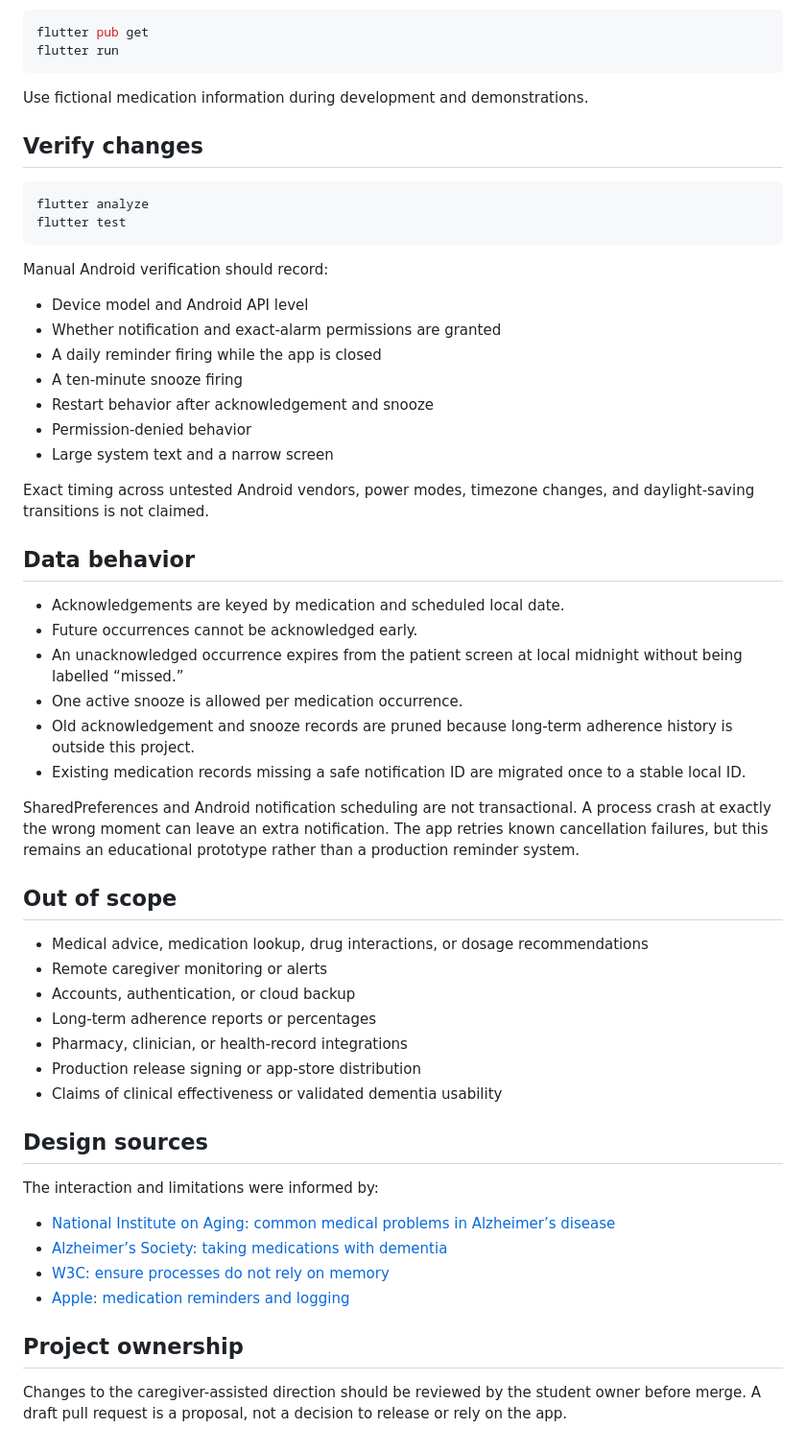
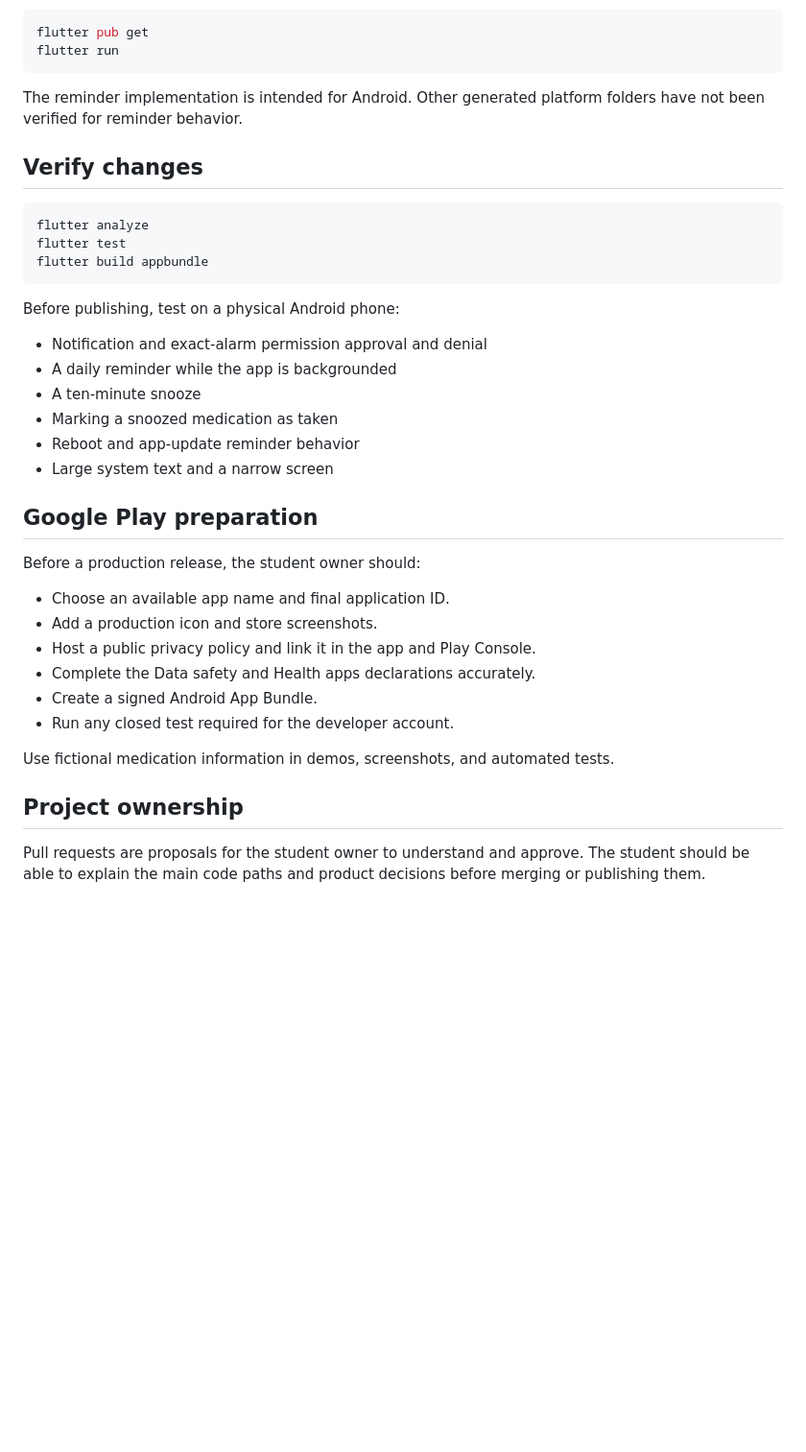
Before and after one commit to harrylingineni-cmd/medminder, a Markdown page: README.md, the part around one of its changes. Shown at 96% size. Drawn GitHub-style; blank space fills up the shorter version.

````diff
--- a/README.md
+++ b/README.md
@@ -70,57 +48,38 @@ flutter pub get
 flutter run
 ```
 
-Use fictional medication information during development and demonstrations.
+The reminder implementation is intended for Android. Other generated platform folders have not been verified for reminder behavior.
 
 ## Verify changes
 
 ```bash
 flutter analyze
 flutter test
+flutter build appbundle
 ```
 
-Manual Android verification should record:
+Before publishing, test on a physical Android phone:
 
-- Device model and Android API level
-- Whether notification and exact-alarm permissions are granted
-- A daily reminder firing while the app is closed
-- A ten-minute snooze firing
-- Restart behavior after acknowledgement and snooze
-- Permission-denied behavior
+- Notification and exact-alarm permission approval and denial
+- A daily reminder while the app is backgrounded
+- A ten-minute snooze
+- Marking a snoozed medication as taken
+- Reboot and app-update reminder behavior
 - Large system text and a narrow screen
 
-Exact timing across untested Android vendors, power modes, timezone changes, and daylight-saving transitions is not claimed.
+## Google Play preparation
 
-## Data behavior
+Before a production release, the student owner should:
 
-- Acknowledgements are keyed by medication and scheduled local date.
-- Future occurrences cannot be acknowledged early.
-- An unacknowledged occurrence expires from the patient screen at local midnight without being labelled “missed.”
-- One active snooze is allowed per medication occurrence.
-- Old acknowledgement and snooze records are pruned because long-term adherence history is outside this project.
-- Existing medication records missing a safe notification ID are migrated once to a stable local ID.
+- Choose an available app name and final application ID.
+- Add a production icon and store screenshots.
+- Host a public privacy policy and link it in the app and Play Console.
+- Complete the Data safety and Health apps declarations accurately.
+- Create a signed Android App Bundle.
+- Run any closed test required for the developer account.
 
-SharedPreferences and Android notification scheduling are not transactional. A process crash at exactly the wrong moment can leave an extra notification. The app retries known cancellation failures, but this remains an educational prototype rather than a production reminder system.
-
-## Out of scope
-
-- Medical advice, medication lookup, drug interactions, or dosage recommendations
-- Remote caregiver monitoring or alerts
-- Accounts, authentication, or cloud backup
-- Long-term adherence reports or percentages
-- Pharmacy, clinician, or health-record integrations
-- Production release signing or app-store distribution
-- Claims of clinical effectiveness or validated dementia usability
-
-## Design sources
-
-The interaction and limitations were informed by:
-
-- [National Institute on Aging: common medical problems in Alzheimer’s disease](https://www.nia.nih.gov/health/alzheimers-caregiving/common-medical-problems-alzheimers-disease-information-caregivers)
-- [Alzheimer’s Society: taking medications with dementia](https://www.alzheimers.org.uk/about-dementia/treatments/dementia-medication/taking-dementia-medications)
-- [W3C: ensure processes do not rely on memory](https://www.w3.org/WAI/WCAG2/supplemental/objectives/o6-memory/)
-- [Apple: medication reminders and logging](https://support.apple.com/en-us/105064)
+Use fictional medication information in demos, screenshots, and automated tests.
 
 ## Project ownership
 
-Changes to the caregiver-assisted direction should be reviewed by the student owner before merge. A draft pull request is a proposal, not a decision to release or rely on the app.
+Pull requests are proposals for the student owner to understand and approve. The student should be able to explain the main code paths and product decisions before merging or publishing them.
````
Also changed, not shown: other parts of README.md (+25 -47 lines).
